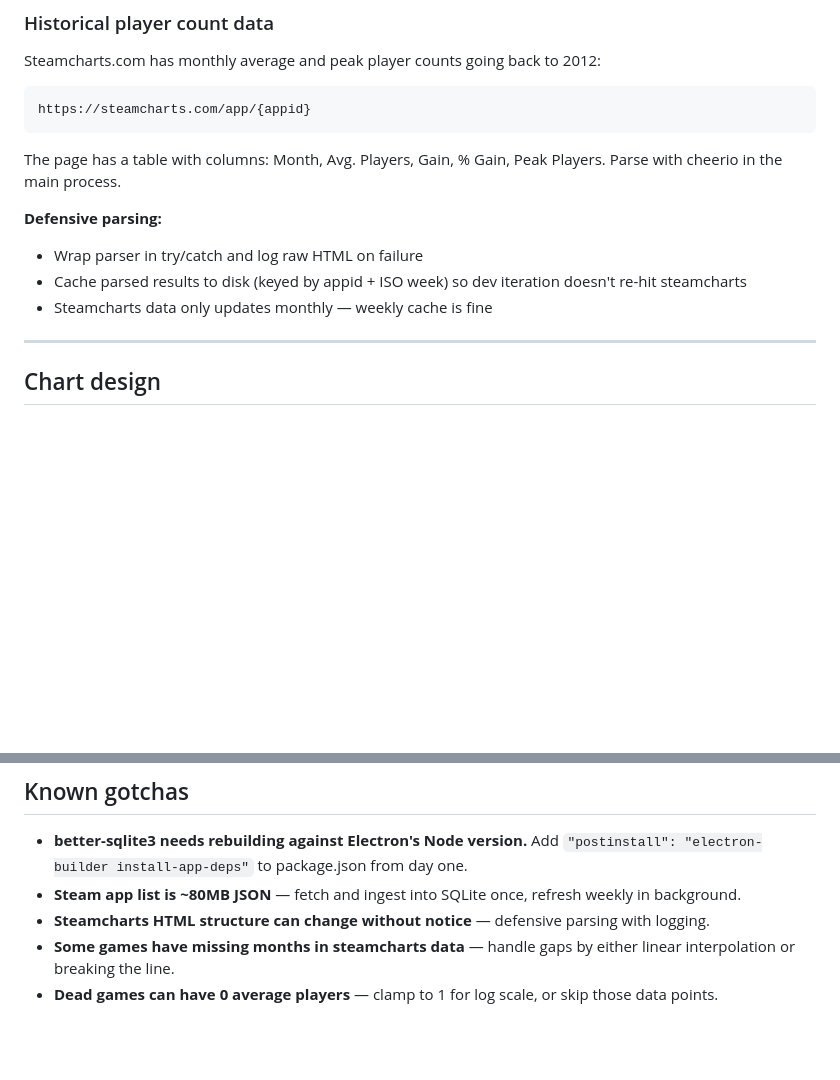
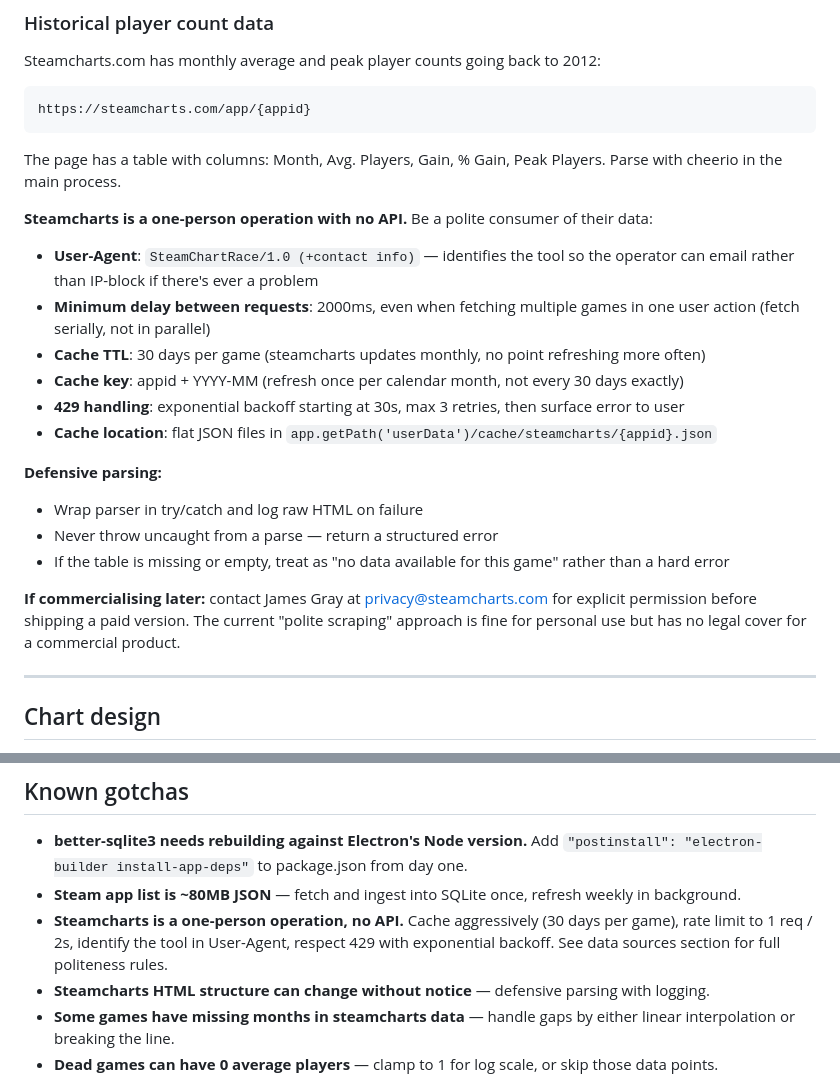
Before and after one commit to westo27/steam-chart-race, a Markdown page: claude.md, 2 parts joined by grey strips. Drawn GitHub-style; blank space fills up the shorter version.

Commit message:
Update scraping guidelines and defensive parsing in claude.md
Added guidelines for polite scraping of Steamcharts data and defensive parsing strategies.

```diff
--- a/claude.md
+++ b/claude.md
@@ -108,10 +108,21 @@ https://steamcharts.com/app/{appid}
 
 The page has a table with columns: Month, Avg. Players, Gain, % Gain, Peak Players. Parse with cheerio in the main process.
 
+**Steamcharts is a one-person operation with no API.** Be a polite consumer of their data:
+
+- **User-Agent**: `SteamChartRace/1.0 (+contact info)` — identifies the tool so the operator can email rather than IP-block if there's ever a problem
+- **Minimum delay between requests**: 2000ms, even when fetching multiple games in one user action (fetch serially, not in parallel)
+- **Cache TTL**: 30 days per game (steamcharts updates monthly, no point refreshing more often)
+- **Cache key**: appid + YYYY-MM (refresh once per calendar month, not every 30 days exactly)
+- **429 handling**: exponential backoff starting at 30s, max 3 retries, then surface error to user
+- **Cache location**: flat JSON files in `app.getPath('userData')/cache/steamcharts/{appid}.json`
+
 **Defensive parsing:**
 - Wrap parser in try/catch and log raw HTML on failure
-- Cache parsed results to disk (keyed by appid + ISO week) so dev iteration doesn't re-hit steamcharts
-- Steamcharts data only updates monthly — weekly cache is fine
+- Never throw uncaught from a parse — return a structured error
+- If the table is missing or empty, treat as "no data available for this game" rather than a hard error
+
+**If commercialising later:** contact James Gray at privacy@steamcharts.com for explicit permission before shipping a paid version. The current "polite scraping" approach is fine for personal use but has no legal cover for a commercial product.
 
 ---
 
@@ -450,6 +461,7 @@ async function exportFrames() {
 
 - **better-sqlite3 needs rebuilding against Electron's Node version.** Add `"postinstall": "electron-builder install-app-deps"` to package.json from day one.
 - **Steam app list is ~80MB JSON** — fetch and ingest into SQLite once, refresh weekly in background.
+- **Steamcharts is a one-person operation, no API.** Cache aggressively (30 days per game), rate limit to 1 req / 2s, identify the tool in User-Agent, respect 429 with exponential backoff. See data sources section for full politeness rules.
 - **Steamcharts HTML structure can change without notice** — defensive parsing with logging.
 - **Some games have missing months in steamcharts data** — handle gaps by either linear interpolation or breaking the line.
 - **Dead games can have 0 average players** — clamp to 1 for log scale, or skip those data points.
```
